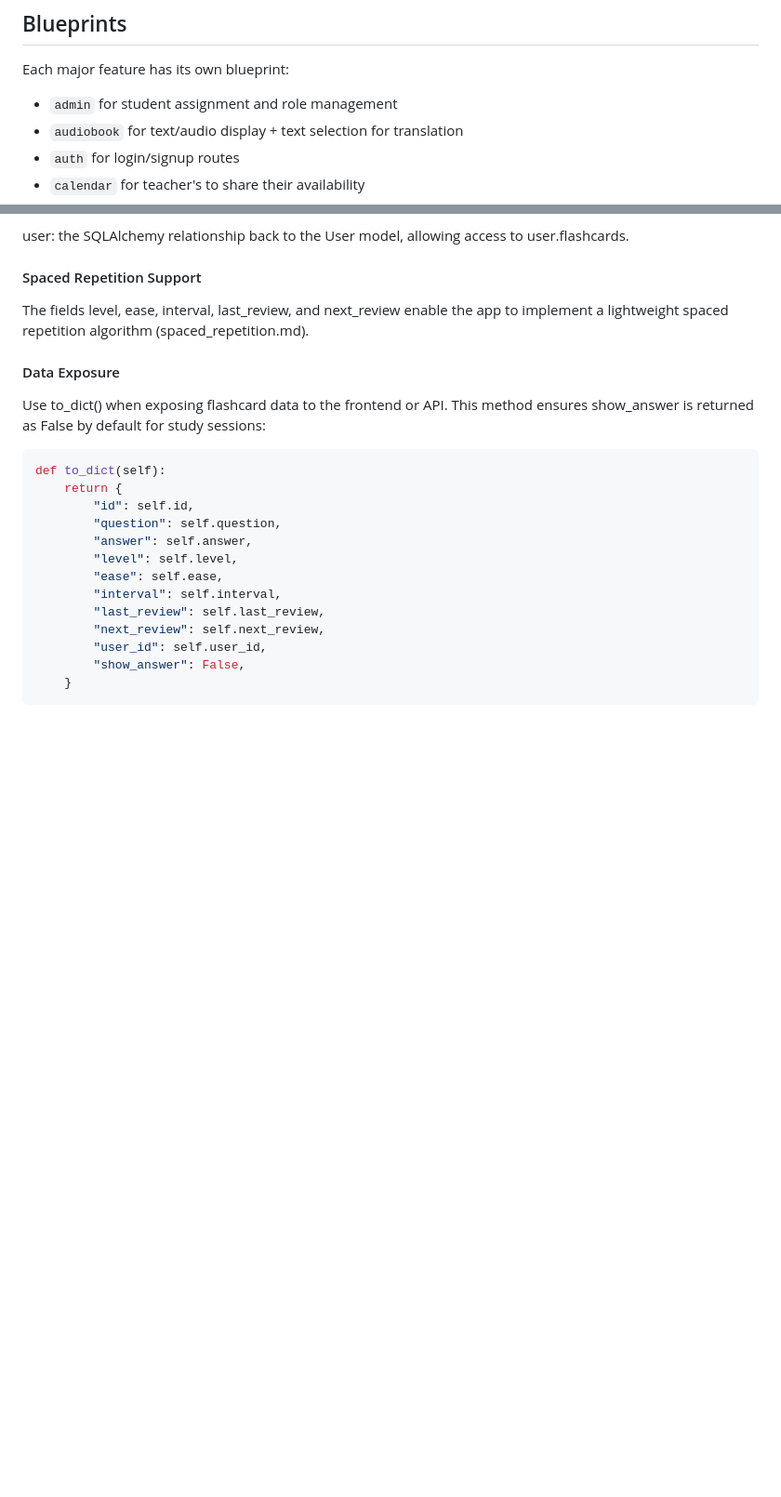
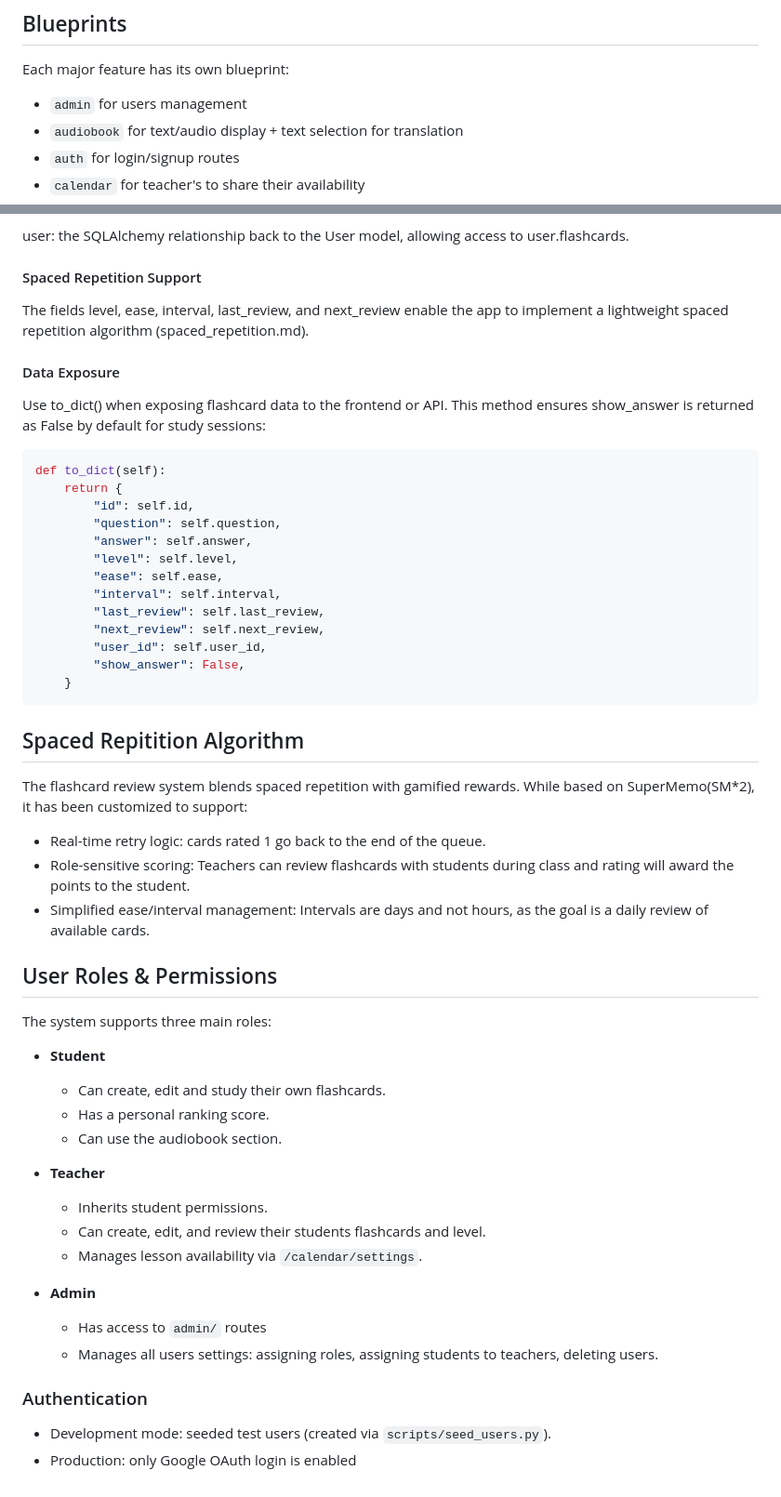
Before and after one commit to vmathm/Imago-English-v2, a Markdown page: docs/architecture.md, 2 parts joined by grey strips. Shown: that part at 93% size. Rendered like a GitHub page; blank space fills up the shorter version.

````diff
--- a/docs/architecture.md
+++ b/docs/architecture.md
@@ -55,7 +55,7 @@ This project uses the Flask **app factory pattern** and **blueprints** to keep t
 ## Blueprints
 
 Each major feature has its own blueprint:
-- `admin` for student assignment and role management
+- `admin` for users management
 - `audiobook` for text/audio display + text selection for translation
 - `auth` for login/signup routes
 - `calendar` for teacher's to share their availability
@@ -205,3 +205,37 @@ def to_dict(self):
         "show_answer": False,
     }
 ```
+
+
+
+
+## Spaced Repitition Algorithm
+The flashcard review system blends spaced repetition with gamified rewards. While based on SuperMemo(SM*2), it has been customized to support:
+
+* Real-time retry logic: cards rated 1 go back to the end of the queue.
+* Role-sensitive scoring: Teachers can review flashcards with students during class and rating will award the points to the student.
+* Simplified ease/interval management: Intervals are days and not hours, as the goal is a daily review of available cards.
+
+## User Roles & Permissions
+
+The system supports three main roles:
+
+- **Student**
+  - Can create, edit and study their own flashcards.
+  - Has a personal ranking score.
+  - Can use the audiobook section.
+
+- **Teacher**
+  - Inherits student permissions.
+  - Can create, edit, and review their students flashcards and level.
+  - Manages lesson availability via `/calendar/settings`.
+
+
+- **Admin**
+  - Has access to `admin/` routes
+  - Manages all users settings: assigning roles, assigning students to teachers, deleting users.
+
+
+### Authentication
+- Development mode: seeded test users (created via `scripts/seed_users.py`).
+- Production: only Google OAuth login is enabled
````
Also changed, not shown: README.md (+28 -21 lines), docs/frontend.md (+18 -5 lines).
